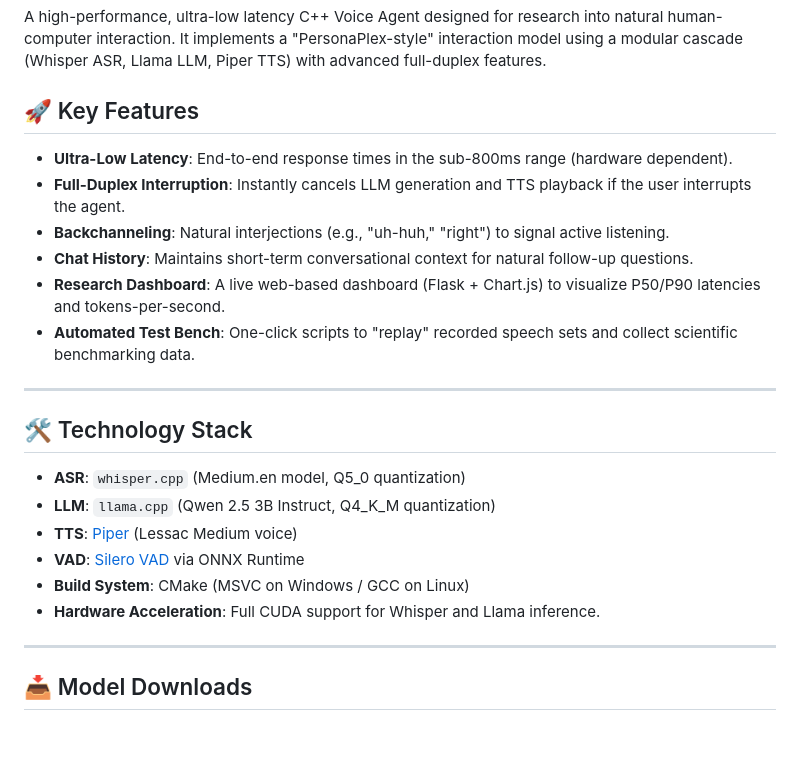
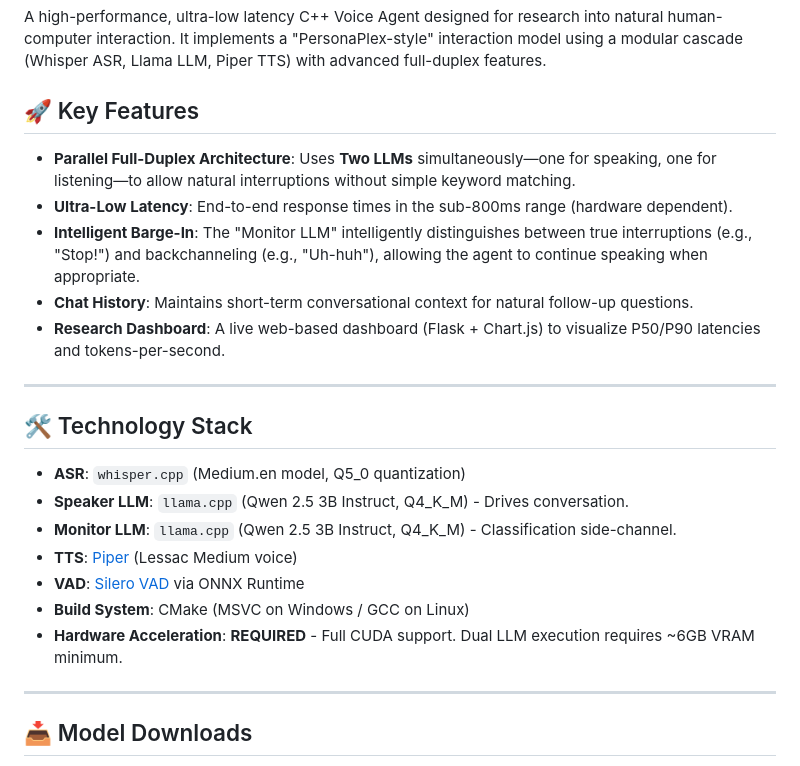
Before and after one commit to nareshis21/composable-conv-agents, a Markdown page: README.md, the part around the change. Drawn GitHub-style; blank space fills up the shorter version.

```diff
--- a/README.md
+++ b/README.md
@@ -3,22 +3,22 @@
 A high-performance, ultra-low latency C++ Voice Agent designed for research into natural human-computer interaction. It implements a "PersonaPlex-style" interaction model using a modular cascade (Whisper ASR, Llama LLM, Piper TTS) with advanced full-duplex features.
 
 ## 🚀 Key Features
+- **Parallel Full-Duplex Architecture**: Uses **Two LLMs** simultaneously—one for speaking, one for listening—to allow natural interruptions without simple keyword matching.
 - **Ultra-Low Latency**: End-to-end response times in the sub-800ms range (hardware dependent).
-- **Full-Duplex Interruption**: Instantly cancels LLM generation and TTS playback if the user interrupts the agent.
-- **Backchanneling**: Natural interjections (e.g., "uh-huh," "right") to signal active listening.
+- **Intelligent Barge-In**: The "Monitor LLM" intelligently distinguishes between true interruptions (e.g., "Stop!") and backchanneling (e.g., "Uh-huh"), allowing the agent to continue speaking when appropriate.
 - **Chat History**: Maintains short-term conversational context for natural follow-up questions.
 - **Research Dashboard**: A live web-based dashboard (Flask + Chart.js) to visualize P50/P90 latencies and tokens-per-second.
-- **Automated Test Bench**: One-click scripts to "replay" recorded speech sets and collect scientific benchmarking data.
 
 ---
 
 ## 🛠️ Technology Stack
 - **ASR**: `whisper.cpp` (Medium.en model, Q5_0 quantization)
-- **LLM**: `llama.cpp` (Qwen 2.5 3B Instruct, Q4_K_M quantization)
+- **Speaker LLM**: `llama.cpp` (Qwen 2.5 3B Instruct, Q4_K_M) - Drives conversation.
+- **Monitor LLM**: `llama.cpp` (Qwen 2.5 3B Instruct, Q4_K_M) - Classification side-channel.
 - **TTS**: [Piper](https://github.com/rhasspy/piper) (Lessac Medium voice)
 - **VAD**: [Silero VAD](https://github.com/snakers4/silero-vad) via ONNX Runtime
 - **Build System**: CMake (MSVC on Windows / GCC on Linux)
-- **Hardware Acceleration**: Full CUDA support for Whisper and Llama inference.
+- **Hardware Acceleration**: **REQUIRED** - Full CUDA support. Dual LLM execution requires ~6GB VRAM minimum.
 
 ---
 
```
